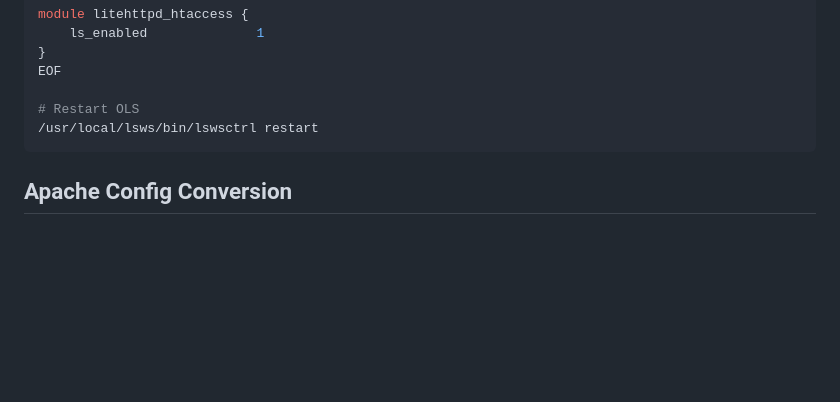
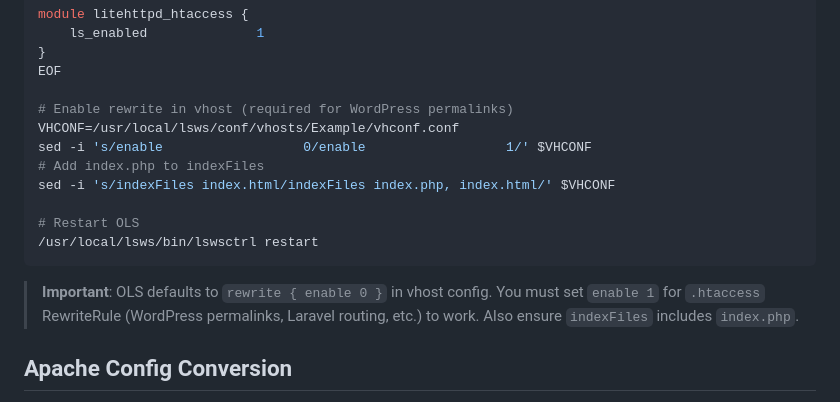
Before and after one commit to web-casa/litehttpd, a Markdown page: README.md, the part around one of its changes. GitHub-like rendering; blank space fills up the shorter version.

````diff
--- a/README.md
+++ b/README.md
@@ -54,9 +54,17 @@ module litehttpd_htaccess {
 }
 EOF
 
+# Enable rewrite in vhost (required for WordPress permalinks)
+VHCONF=/usr/local/lsws/conf/vhosts/Example/vhconf.conf
+sed -i 's/enable                  0/enable                  1/' $VHCONF
+# Add index.php to indexFiles
+sed -i 's/indexFiles index.html/indexFiles index.php, index.html/' $VHCONF
+
 # Restart OLS
 /usr/local/lsws/bin/lswsctrl restart
 ```
+
+> **Important**: OLS defaults to `rewrite { enable 0 }` in vhost config. You must set `enable 1` for `.htaccess` RewriteRule (WordPress permalinks, Laravel routing, etc.) to work. Also ensure `indexFiles` includes `index.php`.
 
 ## Apache Config Conversion
 
````
Also changed, not shown: other parts of README.md (+54 -9 lines).
